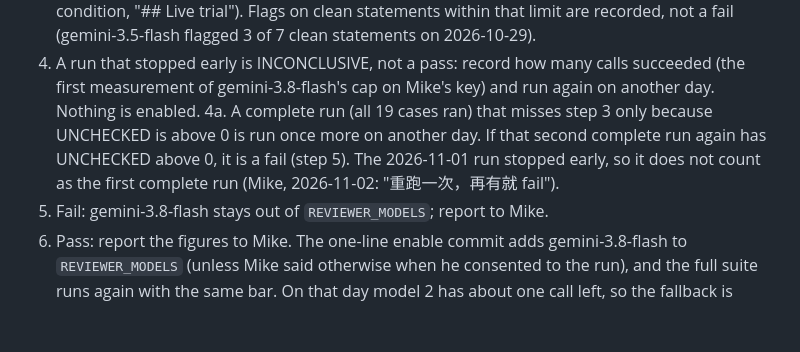
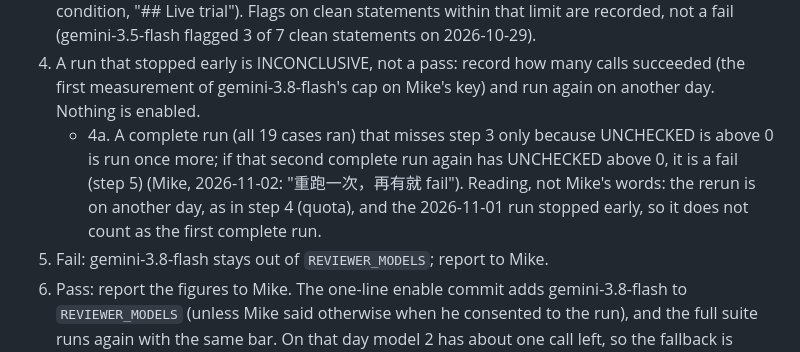
Before and after one commit to SmartLHA/job-seeking-tool, a Markdown page: docs/tasks/2026-10-26-ai-cv-blind-review-spec.md, the part around the change. GitHub-like rendering; blank space fills up the shorter version.

Commit message:
docs: spec step 4a as a sub-item of step 4; quote covers only Mike's words
Rendered as a nested item so CommonMark no longer folds "4a." into step 4's
paragraph. The "another day" and "2026-11-01 run does not count" clauses are
marked as a reading of the rule, not Mike's words.

Co-Authored-By: Claude Opus 5.5 <noreply@anthropic.com>

```diff
--- a/docs/tasks/2026-10-26-ai-cv-blind-review-spec.md
+++ b/docs/tasks/2026-10-26-ai-cv-blind-review-spec.md
@@ -1071,10 +1071,11 @@ folded in below. A read-back check of this section (0 BLOCKER, 1 MAJOR, 8 MINOR,
 4. A run that stopped early is INCONCLUSIVE, not a pass: record how many calls
    succeeded (the first measurement of gemini-3.8-flash's cap on Mike's key) and run
    again on another day. Nothing is enabled.
-4a. A complete run (all 19 cases ran) that misses step 3 only because UNCHECKED is above
-   0 is run once more on another day. If that second complete run again has UNCHECKED
-   above 0, it is a fail (step 5). The 2026-11-01 run stopped early, so it does not count
-   as the first complete run (Mike, 2026-11-02: "重跑一次，再有就 fail").
+   - 4a. A complete run (all 19 cases ran) that misses step 3 only because UNCHECKED
+     is above 0 is run once more; if that second complete run again has UNCHECKED above
+     0, it is a fail (step 5) (Mike, 2026-11-02: "重跑一次，再有就 fail"). Reading, not
+     Mike's words: the rerun is on another day, as in step 4 (quota), and the 2026-11-01
+     run stopped early, so it does not count as the first complete run.
 5. Fail: gemini-3.8-flash stays out of `REVIEWER_MODELS`; report to Mike.
 6. Pass: report the figures to Mike. The one-line enable commit adds gemini-3.8-flash
    to `REVIEWER_MODELS` (unless Mike said otherwise when he consented to the run), and
```
